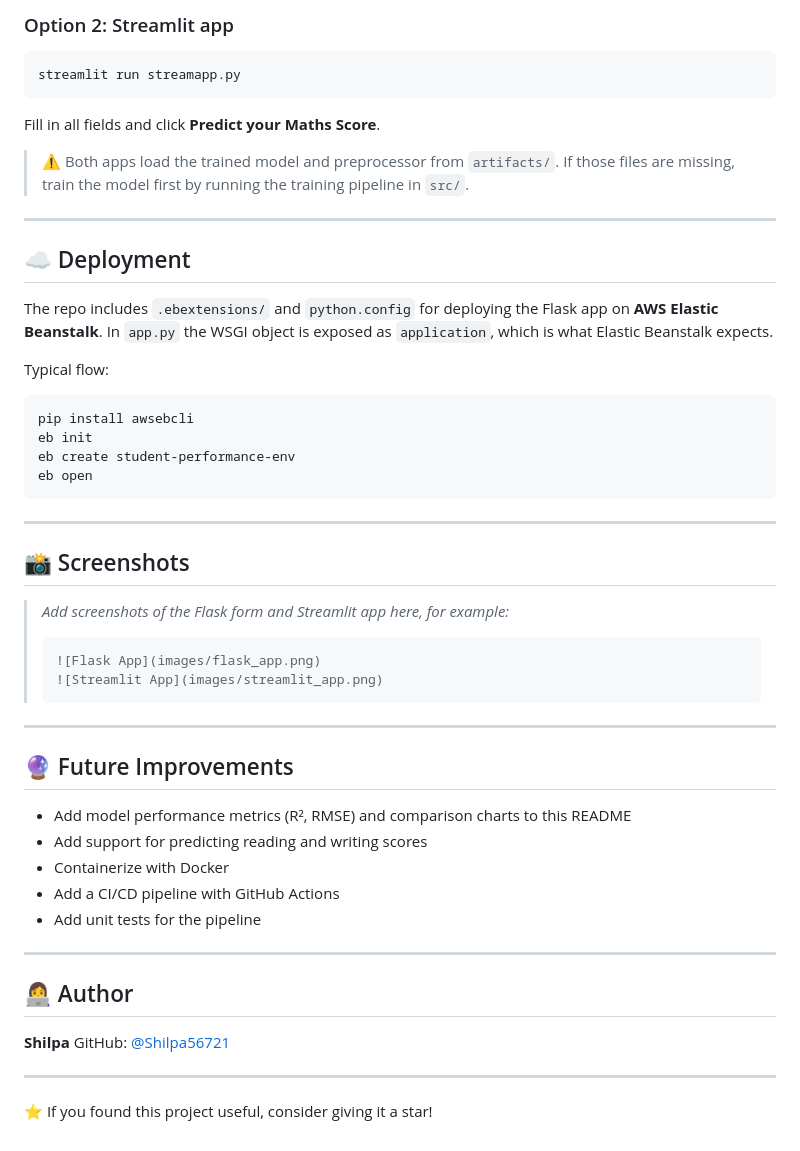
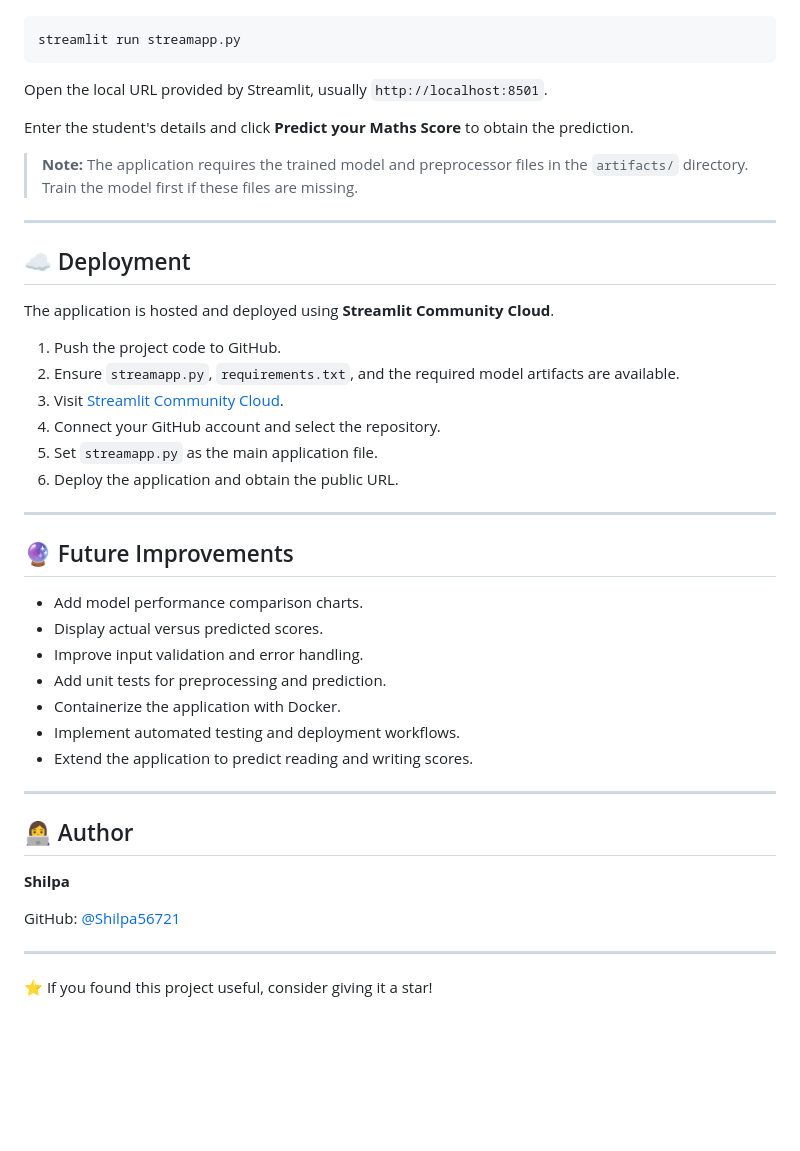
Before and after one commit to Shilpa56721/Student-performance-predictor, a Markdown page: README.md, the part around one of its changes. Rendered like a GitHub page; blank space fills up the shorter version.

````diff
--- a/README.md
+++ b/README.md
@@ -141,51 +164,45 @@ Open **http://127.0.0.1:5000/** in your browser, then go to `/predictdata` to en
 
-### Option 2: Streamlit app
 ```bash
 streamlit run streamapp.py
 ```
-Fill in all fields and click **Predict your Maths Score**.
 
-> ⚠️ Both apps load the trained model and preprocessor from `artifacts/`. If those files are missing, train the model first by running the training pipeline in `src/`.
+Open the local URL provided by Streamlit, usually `http://localhost:8501`.
+
+Enter the student's details and click **Predict your Maths Score** to obtain the prediction.
+
+> **Note:** The application requires the trained model and preprocessor files in the `artifacts/` directory. Train the model first if these files are missing.
 
 ---
 
 ## ☁️ Deployment
 
-The repo includes `.ebextensions/` and `python.config` for deploying the Flask app on **AWS Elastic Beanstalk**. In `app.py` the WSGI object is exposed as `application`, which is what Elastic Beanstalk expects.
+The application is hosted and deployed using **Streamlit Community Cloud**.
 
-Typical flow:
-```bash
-pip install awsebcli
-eb init
-eb create student-performance-env
-eb open
-```
-
----
-
-## 📸 Screenshots
-
-> *Add screenshots of the Flask form and Streamlit app here, for example:*
-> ```md
-> ![Flask App](images/flask_app.png)
-> ![Streamlit App](images/streamlit_app.png)
-> ```
+1. Push the project code to GitHub.
+2. Ensure `streamapp.py`, `requirements.txt`, and the required model artifacts are available.
+3. Visit [Streamlit Community Cloud](https://share.streamlit.io/).
+4. Connect your GitHub account and select the repository.
+5. Set `streamapp.py` as the main application file.
+6. Deploy the application and obtain the public URL.
 
 ---
 
 ## 🔮 Future Improvements
 
-- Add model performance metrics (R², RMSE) and comparison charts to this README
-- Add support for predicting reading and writing scores
-- Containerize with Docker
-- Add a CI/CD pipeline with GitHub Actions
-- Add unit tests for the pipeline
+- Add model performance comparison charts.
+- Display actual versus predicted scores.
+- Improve input validation and error handling.
+- Add unit tests for preprocessing and prediction.
+- Containerize the application with Docker.
+- Implement automated testing and deployment workflows.
+- Extend the application to predict reading and writing scores.
 
 ---
 
 ## 👩‍💻 Author
 
 **Shilpa**
+
 GitHub: [@Shilpa56721](https://github.com/Shilpa56721)
 
 ---
````
Also changed, not shown: other parts of README.md (+84 -61 lines).
